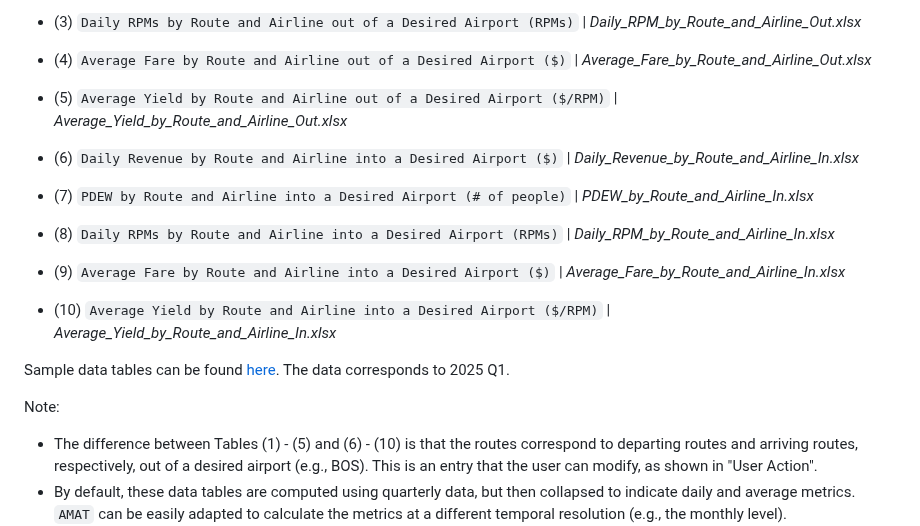
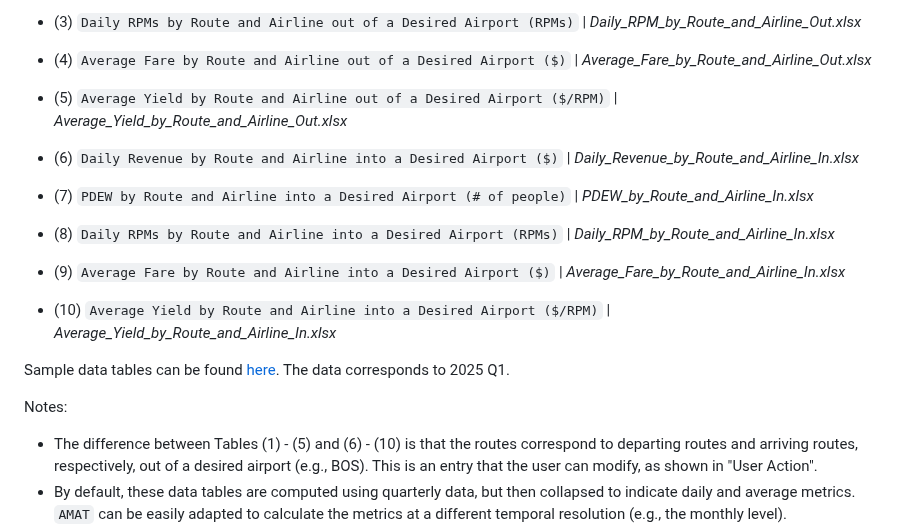
Before and after one commit to andyeske/Airline-Data-Analysis-Tools, a Markdown page: README.md, the part around the change. Rendered like a GitHub page.

````diff
--- a/README.md
+++ b/README.md
@@ -104,7 +104,7 @@
 * (4) ```Average Fare by Route and Airline out of a Desired Airport ($)``` | _Average_Fare_by_Route_and_Airline_Out.xlsx_
 * (5) ```Average Yield by Route and Airline out of a Desired Airport ($/RPM)``` | _Average_Yield_by_Route_and_Airline_Out.xlsx_
 
-* (6) ```Daily Revenue by Route and Airline into a Desired Airport ($)``` | _Daily_Revenue_by_Route_and_Airline_In.xlsx_
+* (6) ```Daily Revenue by Route and Airline into a Desired Airport ($)``` | _Daily_Revenue_by_Route_and_Airline_In.xlsx_  <br />
 * (7) ```PDEW by Route and Airline into a Desired Airport (# of people)``` | _PDEW_by_Route_and_Airline_In.xlsx_
 * (8) ```Daily RPMs by Route and Airline into a Desired Airport (RPMs)``` | _Daily_RPM_by_Route_and_Airline_In.xlsx_
 * (9) ```Average Fare by Route and Airline into a Desired Airport ($)``` | _Average_Fare_by_Route_and_Airline_In.xlsx_
@@ -112,7 +112,7 @@
 
 Sample data tables can be found [here](https://github.com/andyeske/Airline-Data-Project/tree/main/Output%20Data%20Tables/AMAT%20Outputs). The data corresponds to 2025 Q1.
 
-Note:
+Notes:
 * The difference between Tables (1) - (5) and (6) - (10) is that the routes correspond to departing routes and arriving routes, respectively, out of a desired airport (e.g., BOS). This is an entry that the user can modify, as shown in "User Action".
 * By default, these data tables are computed using quarterly data, but then collapsed to indicate daily and average metrics. ```AMAT``` can be easily adapted to calculate the metrics at a different temporal resolution (e.g., the monthly level).
 
````
